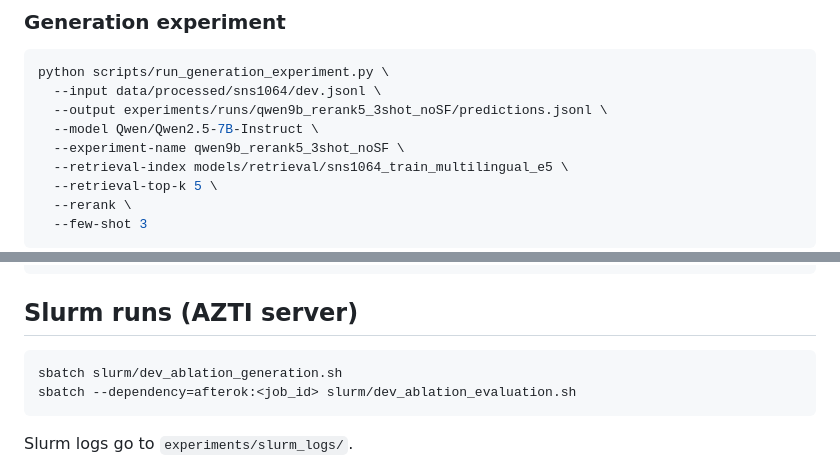
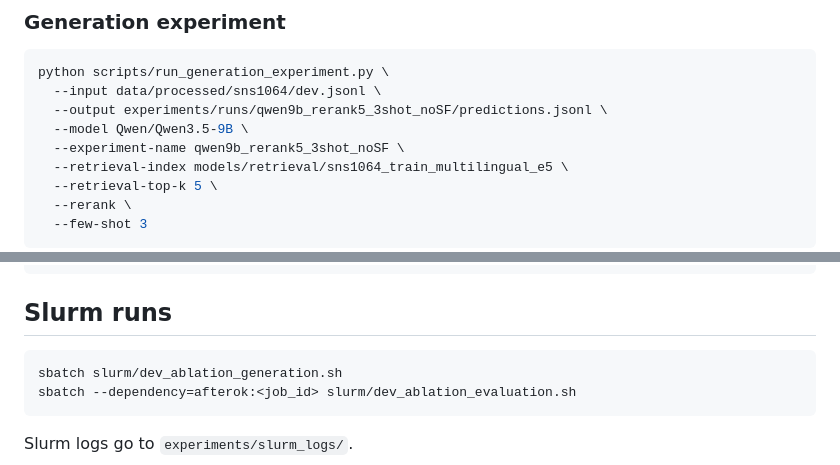
Before and after one commit to iker-gutierrez/medical-rag-es-eu, a Markdown page: README.md, 2 parts joined by grey strips. GitHub-like rendering.

````diff
--- a/README.md
+++ b/README.md
@@ -90,7 +103,7 @@ python scripts/build_retrieval_index.py \
 python scripts/run_generation_experiment.py \
   --input data/processed/sns1064/dev.jsonl \
   --output experiments/runs/qwen9b_rerank5_3shot_noSF/predictions.jsonl \
-  --model Qwen/Qwen2.5-7B-Instruct \
+  --model Qwen/Qwen3.5-9B \
   --experiment-name qwen9b_rerank5_3shot_noSF \
   --retrieval-index models/retrieval/sns1064_train_multilingual_e5 \
   --retrieval-top-k 5 \
@@ -109,7 +122,7 @@ python scripts/evaluate_predictions.py \
   --bertscore-lang es
 ```
 
-## Slurm runs (AZTI server)
+## Slurm runs
 
 ```bash
 sbatch slurm/dev_ablation_generation.sh
````
Also changed, not shown: other parts of README.md (+35 -22 lines).
